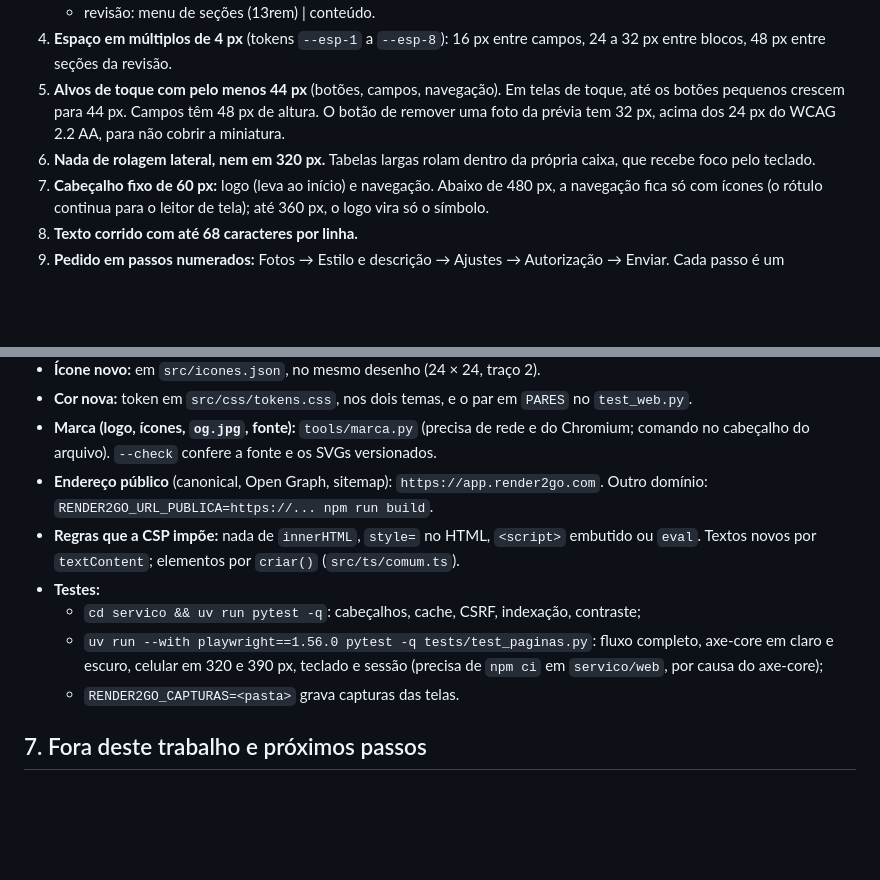
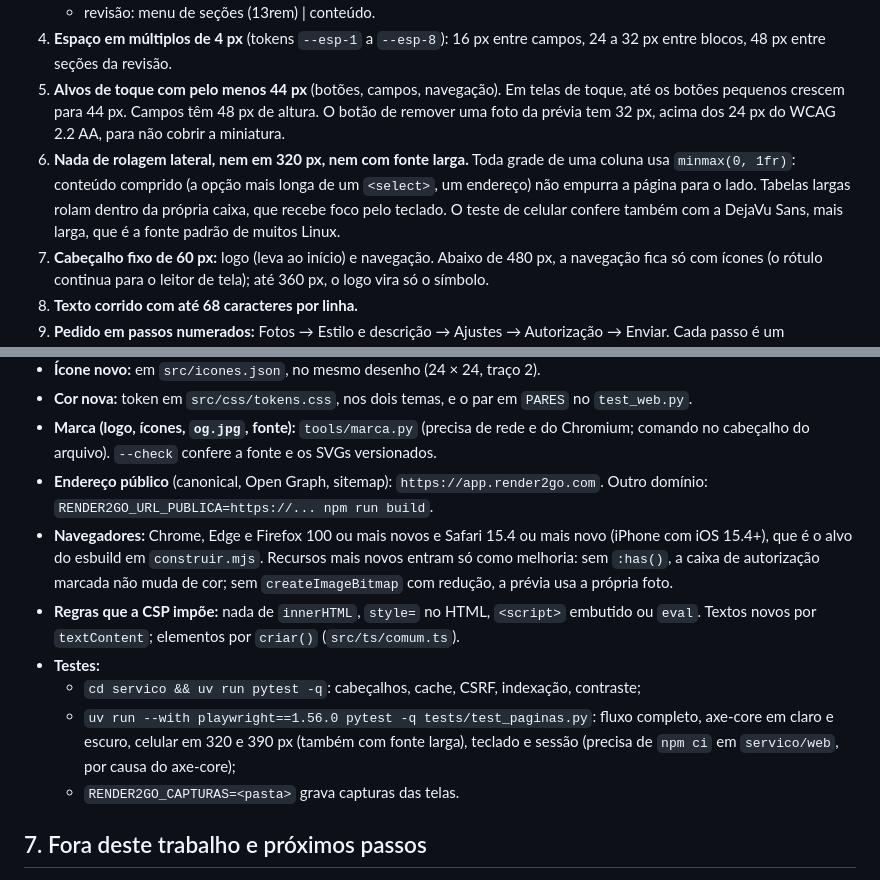
Before and after one commit to M4y-D4y-23h/RENDER2GO, a Markdown page: docs/10-identidade-visual-e-front-end.md, 2 parts joined by grey strips. Rendered like a GitHub page; blank space fills up the shorter version.

Commit message:
Docs: regra das grades de uma coluna e teste com fonte larga
Co-Authored-By: Claude Opus 5.5 <noreply@anthropic.com>
Claude-Session: https://claude.ai/code/session_01EeydhgsDPTCVoReSUMaWcB

```diff
--- a/docs/10-identidade-visual-e-front-end.md
+++ b/docs/10-identidade-visual-e-front-end.md
@@ -93,7 +93,7 @@ Os tokens ficam em `servico/web/src/css/tokens.css`. O modo escuro segue o apare
    - revisão: menu de seções (13rem) | conteúdo.
 4. **Espaço em múltiplos de 4 px** (tokens `--esp-1` a `--esp-8`): 16 px entre campos, 24 a 32 px entre blocos, 48 px entre seções da revisão.
 5. **Alvos de toque com pelo menos 44 px** (botões, campos, navegação). Em telas de toque, até os botões pequenos crescem para 44 px. Campos têm 48 px de altura. O botão de remover uma foto da prévia tem 32 px, acima dos 24 px do WCAG 2.2 AA, para não cobrir a miniatura.
-6. **Nada de rolagem lateral, nem em 320 px.** Tabelas largas rolam dentro da própria caixa, que recebe foco pelo teclado.
+6. **Nada de rolagem lateral, nem em 320 px, nem com fonte larga.** Toda grade de uma coluna usa `minmax(0, 1fr)`: conteúdo comprido (a opção mais longa de um `<select>`, um endereço) não empurra a página para o lado. Tabelas largas rolam dentro da própria caixa, que recebe foco pelo teclado. O teste de celular confere também com a DejaVu Sans, mais larga, que é a fonte padrão de muitos Linux.
 7. **Cabeçalho fixo de 60 px:** logo (leva ao início) e navegação. Abaixo de 480 px, a navegação fica só com ícones (o rótulo continua para o leitor de tela); até 360 px, o logo vira só o símbolo.
 8. **Texto corrido com até 68 caracteres por linha.**
 9. **Pedido em passos numerados:** Fotos → Estilo e descrição → Ajustes → Autorização → Enviar. Cada passo é um `<fieldset>` com legenda.
@@ -184,10 +184,11 @@ Todos em `servico/web/src/css/componentes.css`, usados pelas três páginas:
 - **Cor nova:** token em `src/css/tokens.css`, nos dois temas, e o par em `PARES` no `test_web.py`.
 - **Marca (logo, ícones, `og.jpg`, fonte):** `tools/marca.py` (precisa de rede e do Chromium; comando no cabeçalho do arquivo). `--check` confere a fonte e os SVGs versionados.
 - **Endereço público** (canonical, Open Graph, sitemap): `https://app.render2go.com`. Outro domínio: `RENDER2GO_URL_PUBLICA=https://... npm run build`.
+- **Navegadores:** Chrome, Edge e Firefox 100 ou mais novos e Safari 15.4 ou mais novo (iPhone com iOS 15.4+), que é o alvo do esbuild em `construir.mjs`. Recursos mais novos entram só como melhoria: sem `:has()`, a caixa de autorização marcada não muda de cor; sem `createImageBitmap` com redução, a prévia usa a própria foto.
 - **Regras que a CSP impõe:** nada de `innerHTML`, `style=` no HTML, `<script>` embutido ou `eval`. Textos novos por `textContent`; elementos por `criar()` (`src/ts/comum.ts`).
 - **Testes:**
   - `cd servico && uv run pytest -q`: cabeçalhos, cache, CSRF, indexação, contraste;
-  - `uv run --with playwright==1.56.0 pytest -q tests/test_paginas.py`: fluxo completo, axe-core em claro e escuro, celular em 320 e 390 px, teclado e sessão (precisa de `npm ci` em `servico/web`, por causa do axe-core);
+  - `uv run --with playwright==1.56.0 pytest -q tests/test_paginas.py`: fluxo completo, axe-core em claro e escuro, celular em 320 e 390 px (também com fonte larga), teclado e sessão (precisa de `npm ci` em `servico/web`, por causa do axe-core);
   - `RENDER2GO_CAPTURAS=<pasta>` grava capturas das telas.
 
 ## 7. Fora deste trabalho e próximos passos
```
Also changed, not shown: CHANGELOG.md (+1 -1 lines).
